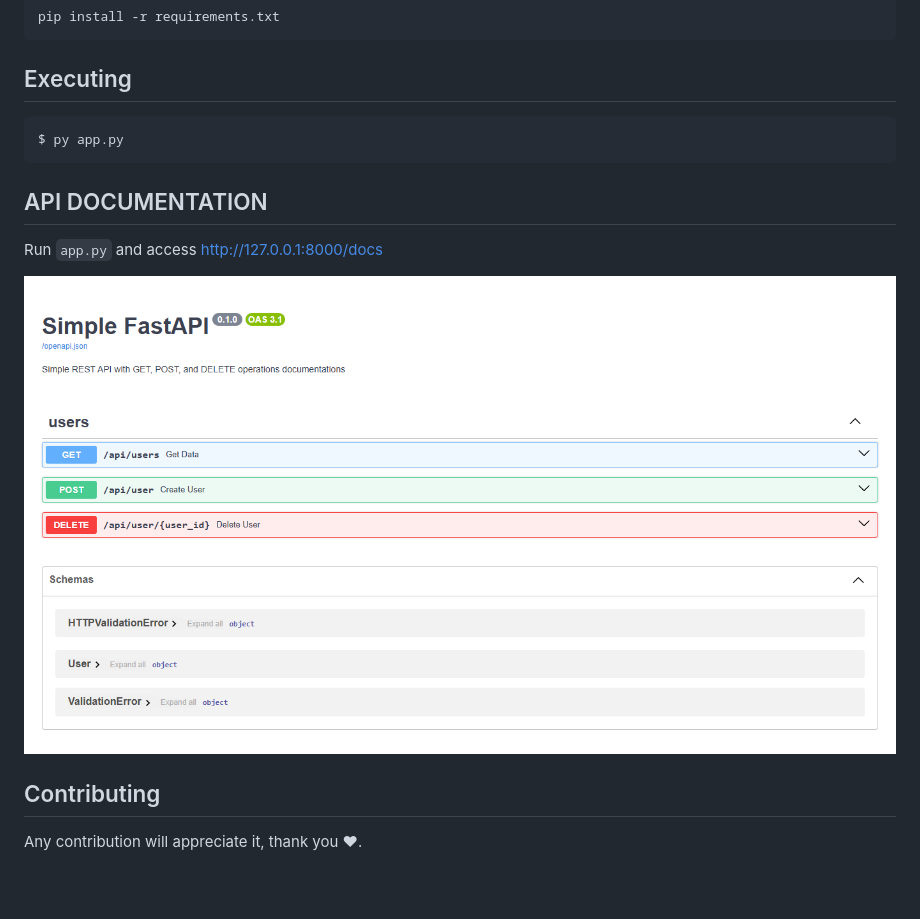
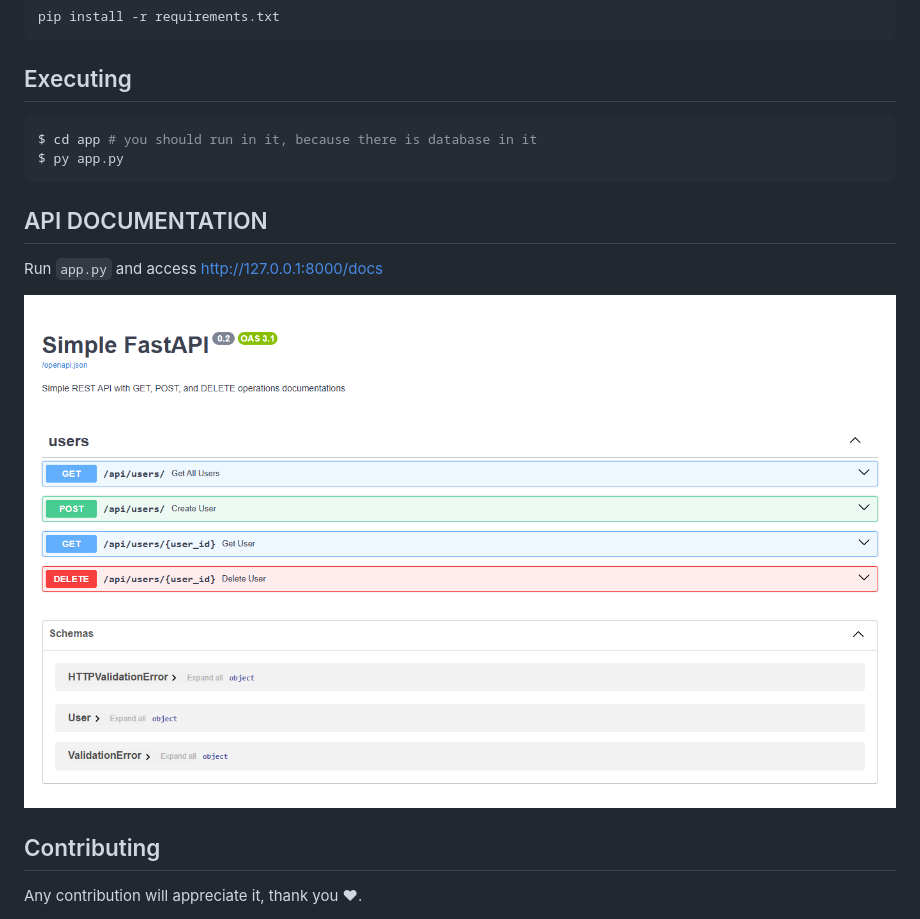
Before and after one commit to Ranwiesiel/simple-fastapi, a Markdown page: README.md, the part around the change. GitHub-like rendering; pictures changed too: doc.png; blank space fills up the shorter version.

````diff
--- a/README.md
+++ b/README.md
@@ -20,6 +20,7 @@ pip install -r requirements.txt
 
 
 ```bash
+$ cd app # you should run in it, because there is database in it
 $ py app.py
 ```
 
````
Also changed, not shown: 8 other files.
